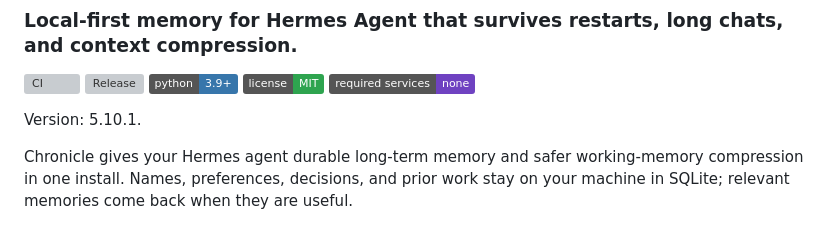
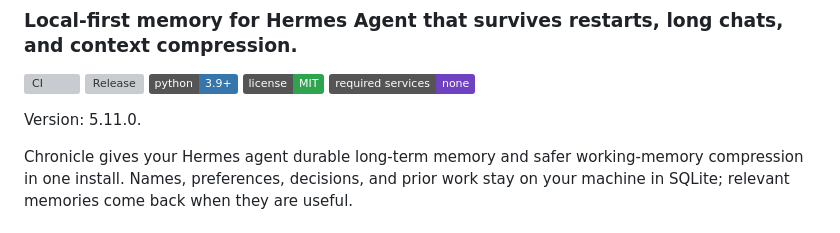
Before and after one commit to indigokarasu/chronicle-agent-context-and-memory, a Markdown page: README.md, the part around the change. GitHub-like rendering; badges without logos; grey boxes are pictures that could not be loaded.

Commit message:
Synchronize Chronicle 5.11.0 version markers

```diff
--- a/README.md
+++ b/README.md
@@ -12,7 +12,7 @@
 [![MIT License](https://img.shields.io/badge/license-MIT-2ea44f.svg)](LICENSE)
 [![No required services](https://img.shields.io/badge/required_services-none-6f42c1.svg)](#why-chronicle)
 
-Version: 5.10.1.
+Version: 5.11.0.
 
 Chronicle gives your Hermes agent durable long-term memory and safer working-memory
 compression in one install. Names, preferences, decisions, and prior work stay on
```
